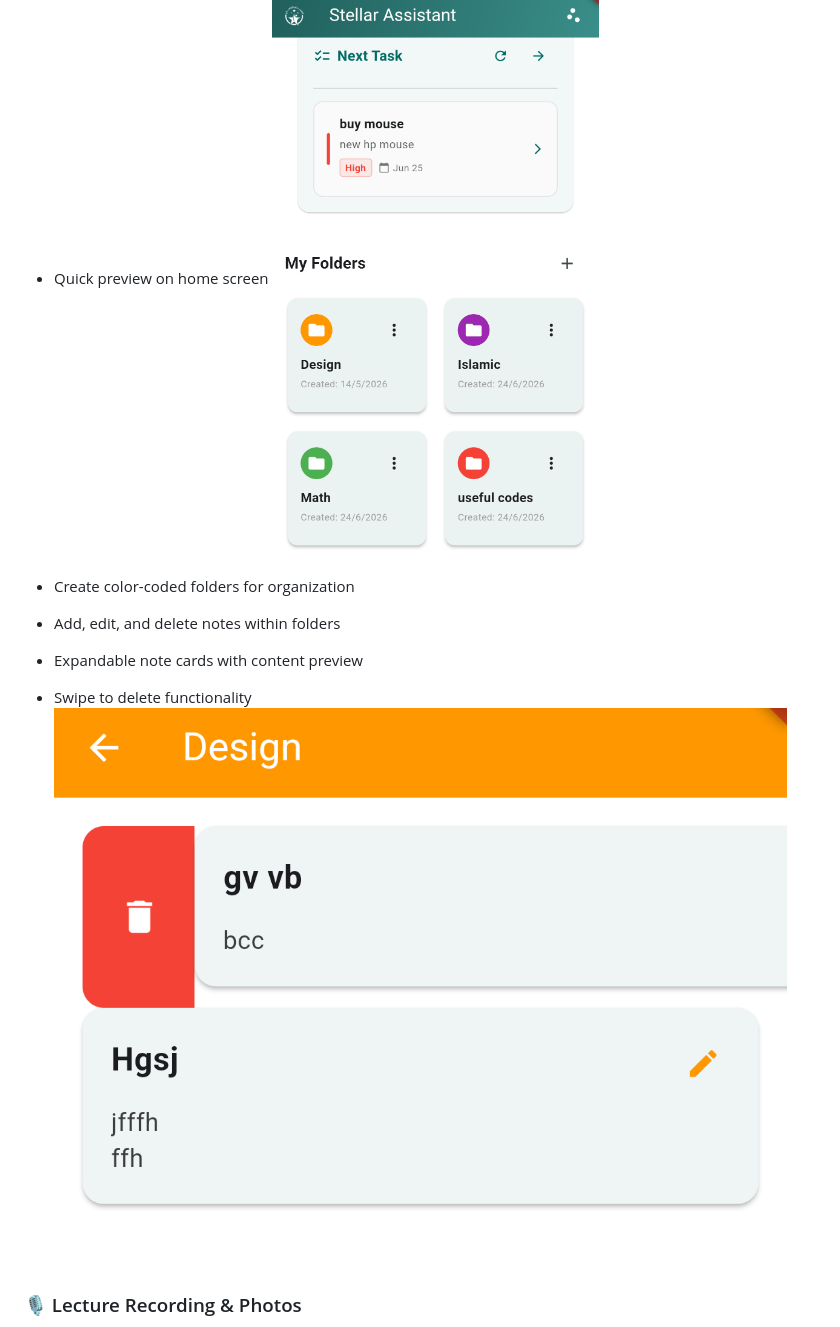
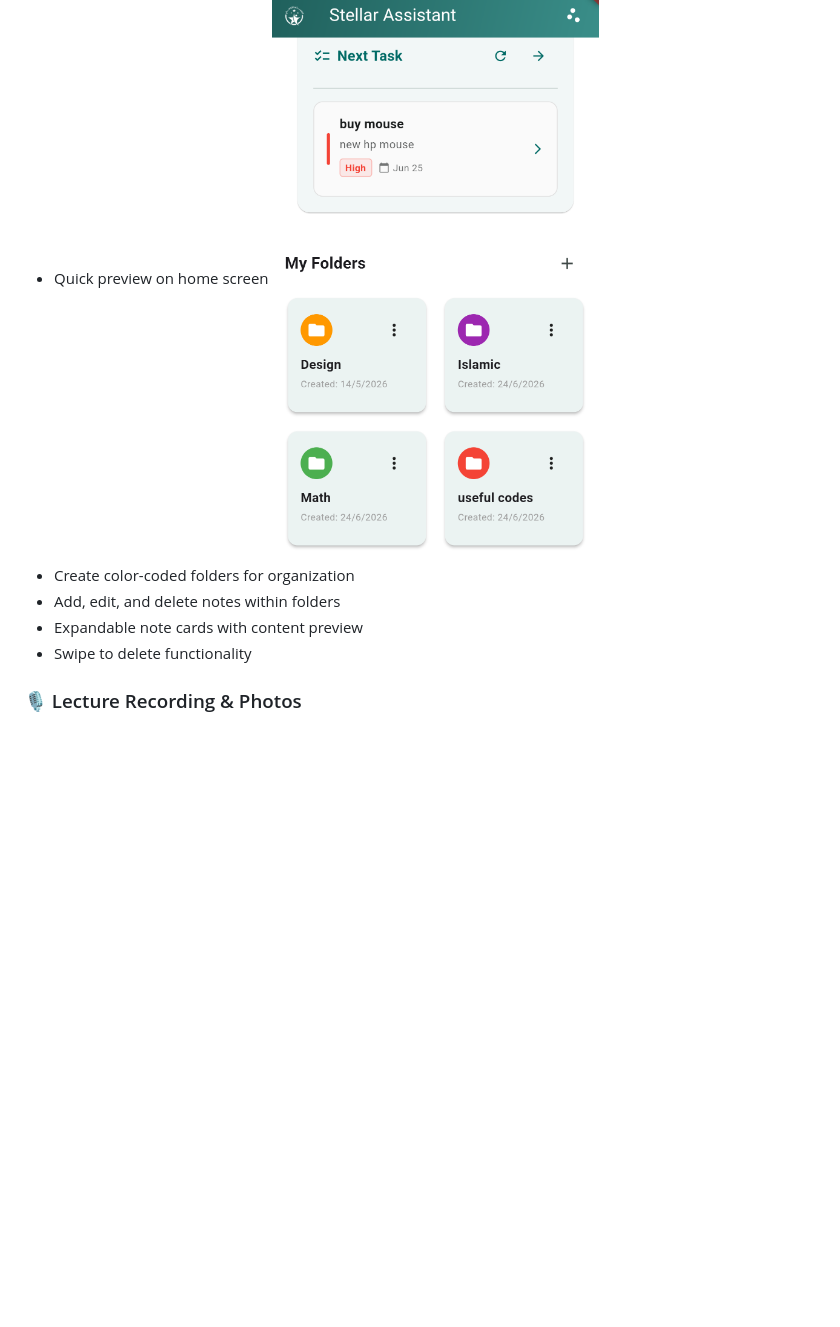
Before and after one commit to DangerousAngel/SmartStallerAssistant, a Markdown page: README.md, the part around the change. GitHub-like rendering; blank space fills up the shorter version.

Commit message:
Update README.md
Removed duplicate screenshot and adjusted formatting.

```diff
--- a/README.md
+++ b/README.md
@@ -18,12 +18,10 @@ A comprehensive mobile application designed to help students manage their academ
 - Edit and delete tasks
 - Quick preview on home screen
 ![ss](ScreenShots/Screenshot_2.png)
-
 - Create color-coded folders for organization
 - Add, edit, and delete notes within folders
 - Expandable note cards with content preview
 - Swipe to delete functionality
-![ss](ScreenShots/Screenshot_5.png)
 
 ### 🎙️ Lecture Recording & Photos
 - Record audio lectures with pause/resume capability
```
